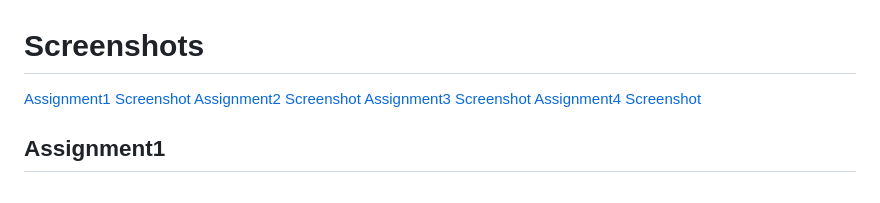
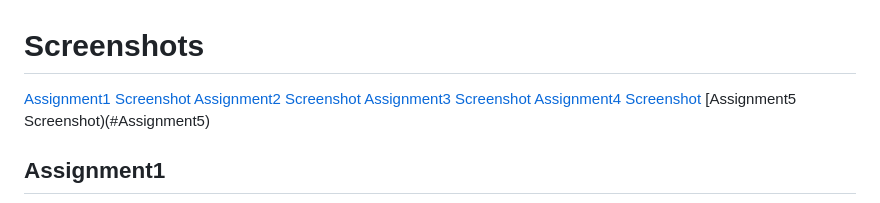
Before and after one commit to bibashmanjusubedi/Assignments, a Markdown page: Screenshots/README.md, the part around the change printed below. Drawn GitHub-style.

Commit message:
5th Assignment

```diff
--- a/Screenshots/README.md
+++ b/Screenshots/README.md
@@ -4,6 +4,7 @@
 [Assignment2 Screenshot](#Assignment2)
 [Assignment3 Screenshot](#Assignment3)
 [Assignment4 Screenshot](#Assignment4)
+[Assignment5 Screenshot)(#Assignment5)
 
 ## Assignment1
 * ![Assignment 1](firstProgram.png)
```
Also changed, not shown: other parts of Screenshots/README.md (+4 -0 lines), Screenshots/fifthProgramMenu.png (added), Screenshots/firthProgramGrade.png (added), 4 other files.
